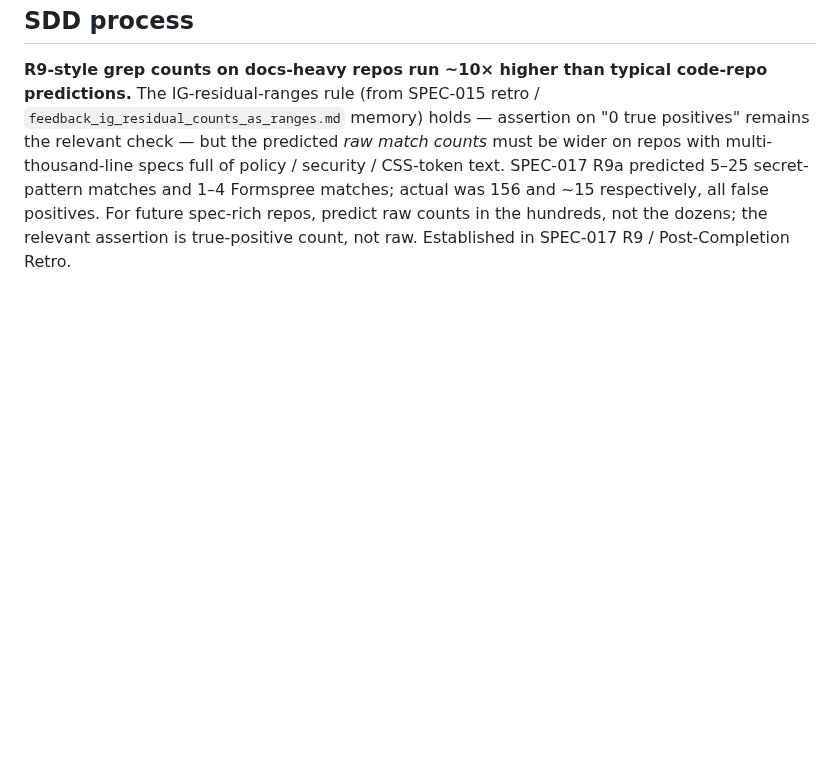
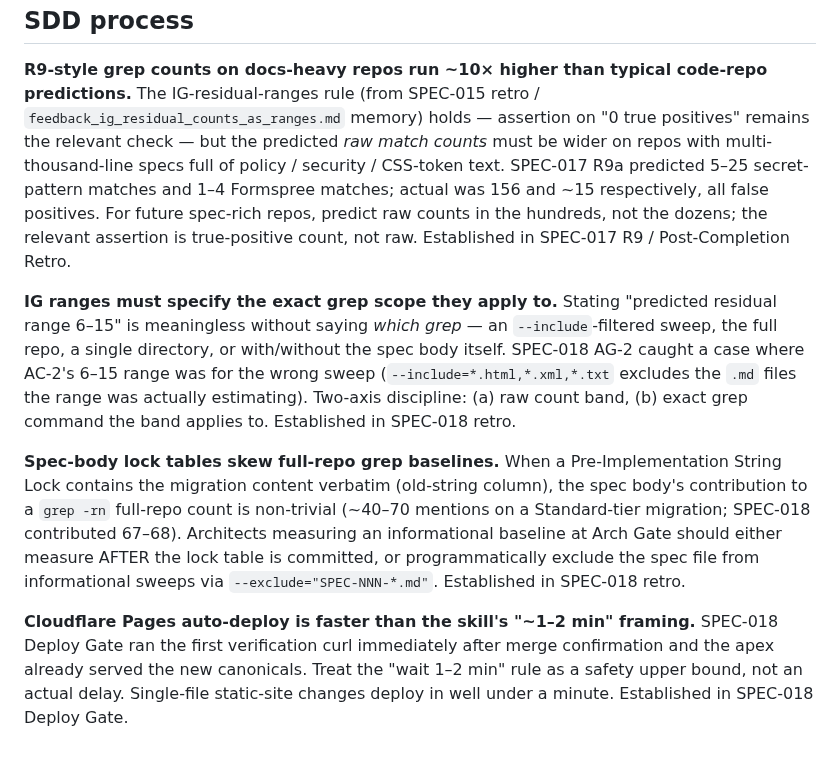
Before and after one commit to wizzbiff/robcparkerdotcom, a Markdown page: governance/stack-quirks.md, the part around the change. Rendered like a GitHub page; blank space fills up the shorter version.

```diff
--- a/governance/stack-quirks.md
+++ b/governance/stack-quirks.md
@@ -102,3 +102,9 @@ img.resize((800, 800), Image.LANCZOS).save(
 ## SDD process
 
 **R9-style grep counts on docs-heavy repos run ~10× higher than typical code-repo predictions.** The IG-residual-ranges rule (from SPEC-015 retro / `feedback_ig_residual_counts_as_ranges.md` memory) holds — assertion on "0 true positives" remains the relevant check — but the predicted *raw match counts* must be wider on repos with multi-thousand-line specs full of policy / security / CSS-token text. SPEC-017 R9a predicted 5–25 secret-pattern matches and 1–4 Formspree matches; actual was 156 and ~15 respectively, all false positives. For future spec-rich repos, predict raw counts in the hundreds, not the dozens; the relevant assertion is true-positive count, not raw. Established in SPEC-017 R9 / Post-Completion Retro.
+
+**IG ranges must specify the exact grep scope they apply to.** Stating "predicted residual range 6–15" is meaningless without saying *which grep* — an `--include`-filtered sweep, the full repo, a single directory, or with/without the spec body itself. SPEC-018 AG-2 caught a case where AC-2's 6–15 range was for the wrong sweep (`--include=*.html,*.xml,*.txt` excludes the `.md` files the range was actually estimating). Two-axis discipline: (a) raw count band, (b) exact grep command the band applies to. Established in SPEC-018 retro.
+
+**Spec-body lock tables skew full-repo grep baselines.** When a Pre-Implementation String Lock contains the migration content verbatim (old-string column), the spec body's contribution to a `grep -rn` full-repo count is non-trivial (~40–70 mentions on a Standard-tier migration; SPEC-018 contributed 67–68). Architects measuring an informational baseline at Arch Gate should either measure AFTER the lock table is committed, or programmatically exclude the spec file from informational sweeps via `--exclude="SPEC-NNN-*.md"`. Established in SPEC-018 retro.
+
+**Cloudflare Pages auto-deploy is faster than the skill's "~1–2 min" framing.** SPEC-018 Deploy Gate ran the first verification curl immediately after merge confirmation and the apex already served the new canonicals. Treat the "wait 1–2 min" rule as a safety upper bound, not an actual delay. Single-file static-site changes deploy in well under a minute. Established in SPEC-018 Deploy Gate.
```
Also changed, not shown: specs/SPEC-018-canonical-apex-migration.md (+32 -0 lines).
